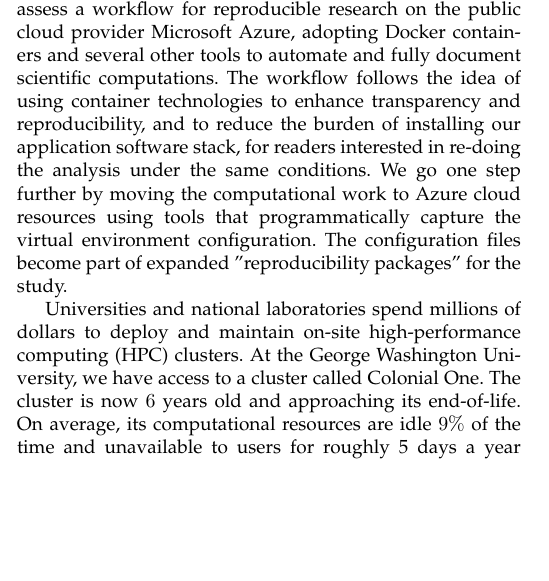
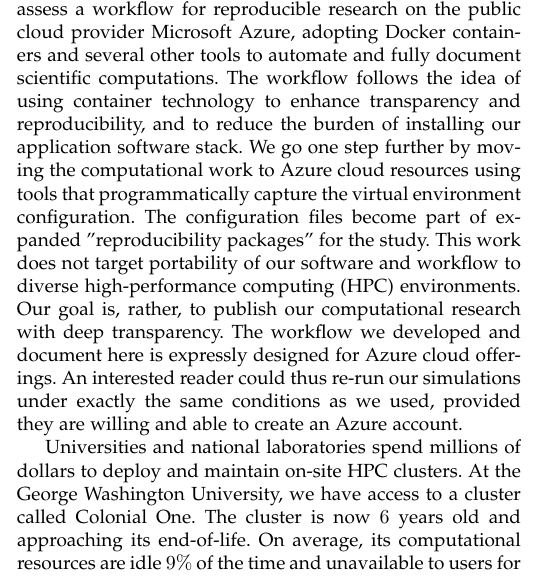
Before and after one commit to barbagroup/cloud-repro, a LaTeX paper (tex/MesnardoBarba2019.tex): part of one column of page 1 of 11, cut so that both start at the same text, the shorter picture padded with empty space. Compiled offline with pdfLaTeX.

Commit message:
[intro] add text on limitations re. portability

```diff
--- a/tex/MesnardoBarba2019.tex
+++ b/tex/MesnardoBarba2019.tex
@@ -102,11 +102,15 @@ But capturing the whole computational environment used in a research project rem
 Computational researchers often use a multi-layer stack of software applications that can be laborious to build from scratch.
 Container technology like Docker is a recent addition to the reproducibility toolbox \cite{boettiger_2015}.
 In this work, we develop and assess a workflow for reproducible research on the public cloud provider Microsoft Azure, adopting Docker containers and several other tools to automate and fully document scientific computations.
-The workflow follows the idea of using container technologies to enhance transparency and reproducibility, and to reduce the burden of installing our application software stack, for readers interested in re-doing the analysis under the same conditions.
+The workflow follows the idea of using container technology to enhance transparency and reproducibility, and to reduce the burden of installing our application software stack.
 We go one step further by moving the computational work to Azure cloud resources using tools that programmatically capture the virtual environment configuration.
 The configuration files become part of expanded "reproducibility packages" for the study.
+This work does not target portability of our software and workflow to diverse high-performance computing (HPC) environments.
+Our goal is, rather, to publish our computational research with deep transparency.
+The workflow we developed and document here is expressly designed for Azure  cloud offerings.
+An interested reader could thus re-run our simulations under exactly the same conditions as we used, provided they are willing and able to create an Azure account.
 
-Universities and national laboratories spend millions of dollars to deploy and maintain on-site high-performance computing (HPC) clusters.
+Universities and national laboratories spend millions of dollars to deploy and maintain on-site HPC clusters.
 At the George Washington University, we have access to a cluster called Colonial One.
 The cluster is now $6$ years old and approaching its end-of-life.
 On average, its computational resources are idle $9\%$ of the time and unavailable to users for roughly 5 days a year (due to maintenance).
```
